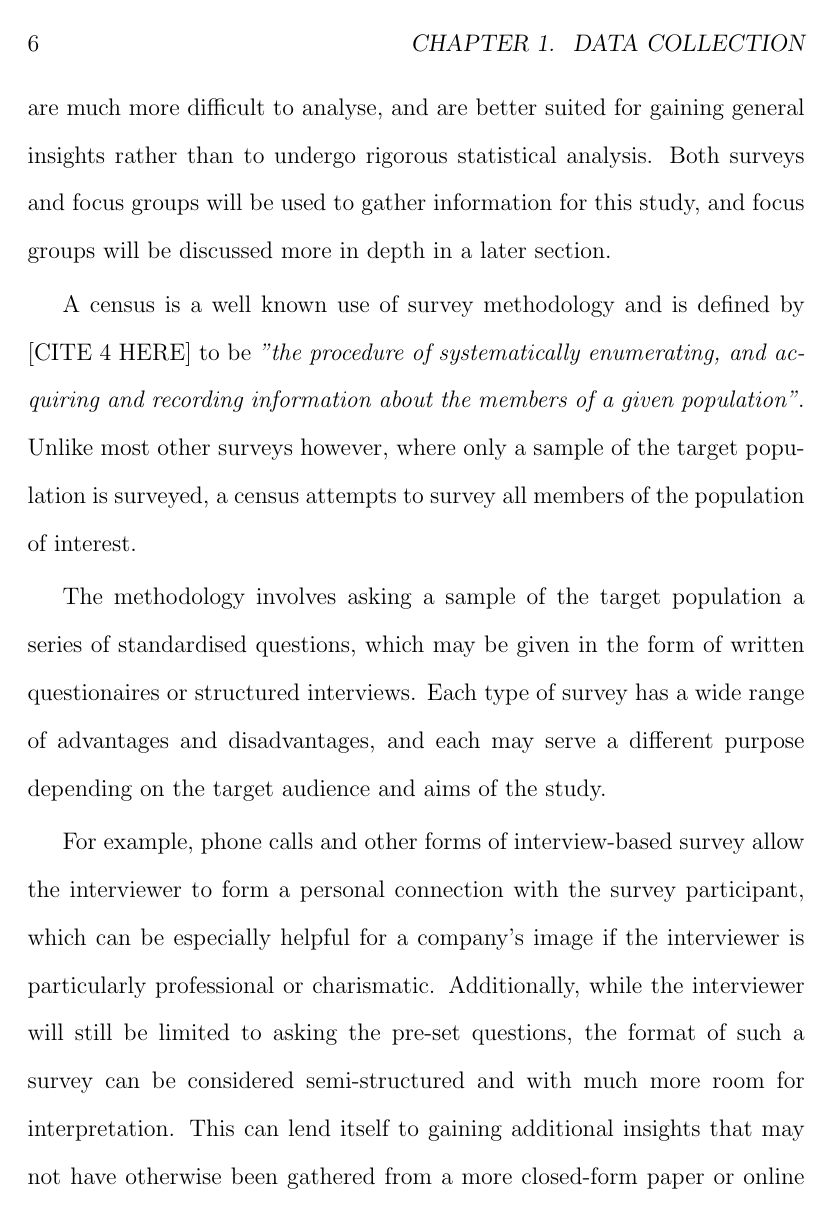
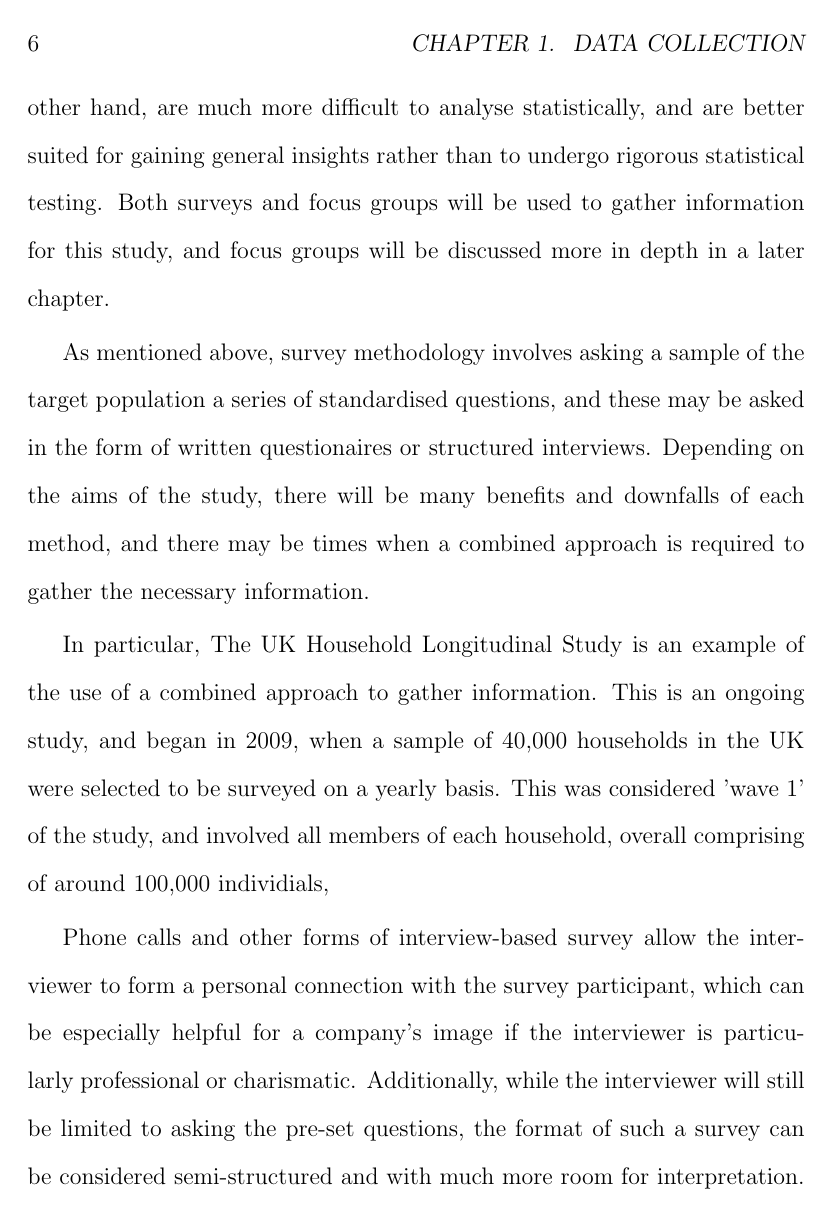
Before and after one commit to KatieMurphy98/Year-4-Project, a LaTeX book (tex/main.tex, which reads tex/chapters/survey/main.tex): page 6 of 11. Compiled offline with pdfLaTeX.

Commit message:
Added to survey background section. Started explaining UK Household Study as example of study using both written and interview survey methods.

```diff
--- a/tex/chapters/survey/main.tex
+++ b/tex/chapters/survey/main.tex
@@ -6,29 +6,33 @@
 %TODO 2 cite: https://www.idsurvey.com/en/advantages-and-disadvantages-of-phone-survey/
 %TODO 3 cite: https://books.google.co.uk/books?hl=en&lr=&id=ctow8zWdyFgC&oi=fnd&pg=PR15&dq=survey+methodology&ots=fgcIbBXkS9&sig=LvdOfWOBGrtHFrcVbdfi1ahV970#v=onepage&q=survey%20methodology&f=true
 %TODO 4 cite: https://en.wikipedia.org/wiki/Census
+%TODO 5 cite: https://www.understandingsociety.ac.uk/
 
 
-As described in [CITE 3 HERE], surveys are used for obtaining quantitative information regarding opinions and
-experiences of the respondents in order to explore the views of the target population as a whole. A survey is a systematic
+As described in [CITE 3 HERE], a survey is a means of obtaining quantitative information regarding opinions and
+experiences of the respondents in order to explore the views of the target population as a whole. This is a systematic
 method of collecting data, where the word "systematic" is deliberately used by the author of [CITE 3 HERE] in order to separate
 surveys from other methods, such as focus groups and unstructured interviews. It can be remarked that the systematic nature of
 a survey is part of what lends it so well to quantitative analysis; a series of standardised questions can be asked to many
 cohorts with little room for interpretation, meaning that large amounts of data can be gathered and easily compiled to
-form a coherent rolling analysis. Focus groups and other less structured formats are much more difficult to analyse, and are
-better suited for gaining general insights rather than to undergo rigorous statistical analysis. Both surveys and focus groups
-will be used to gather information for this study, and focus groups will be discussed more in depth in a later section.
+form a coherent rolling analysis. Focus groups and other less structured formats, on the other hand, are much more difficult
+to analyse statistically, and are better suited for gaining general insights rather than to undergo rigorous statistical
+testing. Both surveys and focus groups will be used to gather information for this study, and focus groups will be discussed
+more in depth in a later chapter.
 
-A census is a well known use of survey methodology and is defined by [CITE 4 HERE] to be \textit{"the procedure of systematically
-enumerating, and acquiring and recording information about the members of a given population"}. Unlike most other surveys however,
-where only a sample of the target population is surveyed, a census attempts to survey all members of the population of
-interest. %TODO Expand this section
-%TODO Write a paragraph joining this to the section below
+As mentioned above, survey methodology involves asking a sample of the target population a series of standardised questions,
+and these may be asked in the form of written questionaires or structured interviews. Depending on the aims of the study, there
+will be many benefits and downfalls of each method, and there may be times when a combined approach is required to
+gather the necessary information.
 
-The methodology involves asking a sample of the target population a series of standardised questions, which may be given in
-the form of written questionaires or structured interviews. Each type of survey has a wide range of advantages and disadvantages,
-and each may serve a different purpose depending on the target audience and aims of the study.
+In particular, The UK Household Longitudinal Study is an example of the use of a combined approach to gather information.
+This is an ongoing study, and began in 2009, when a sample of 40,000 households in the UK were selected to be surveyed on a
+yearly basis. This was considered 'wave 1' of the study, and involved all members of each household, overall comprising of
+around 100,000 individials,
+%TODO Expand on this
 
-For example, phone calls and other forms of interview-based survey allow the interviewer to form a personal connection with
+
+Phone calls and other forms of interview-based survey allow the interviewer to form a personal connection with
 the survey participant, which can be especially helpful for a company's image if the interviewer is particularly professional
 or charismatic. Additionally, while the interviewer will still be limited to asking the pre-set questions, the format of such a survey can
 be considered semi-structured and with much more room for interpretation. This can lend itself to gaining additional insights
@@ -54,4 +58,3 @@ from a list, and open-ended questions, in which the participants are able to wri
 
 
 
-\section{Specific goals of survey tool for this paper}
```
Also changed, not shown: tex/chapters/survey/main.tex (46 more changed lines).
